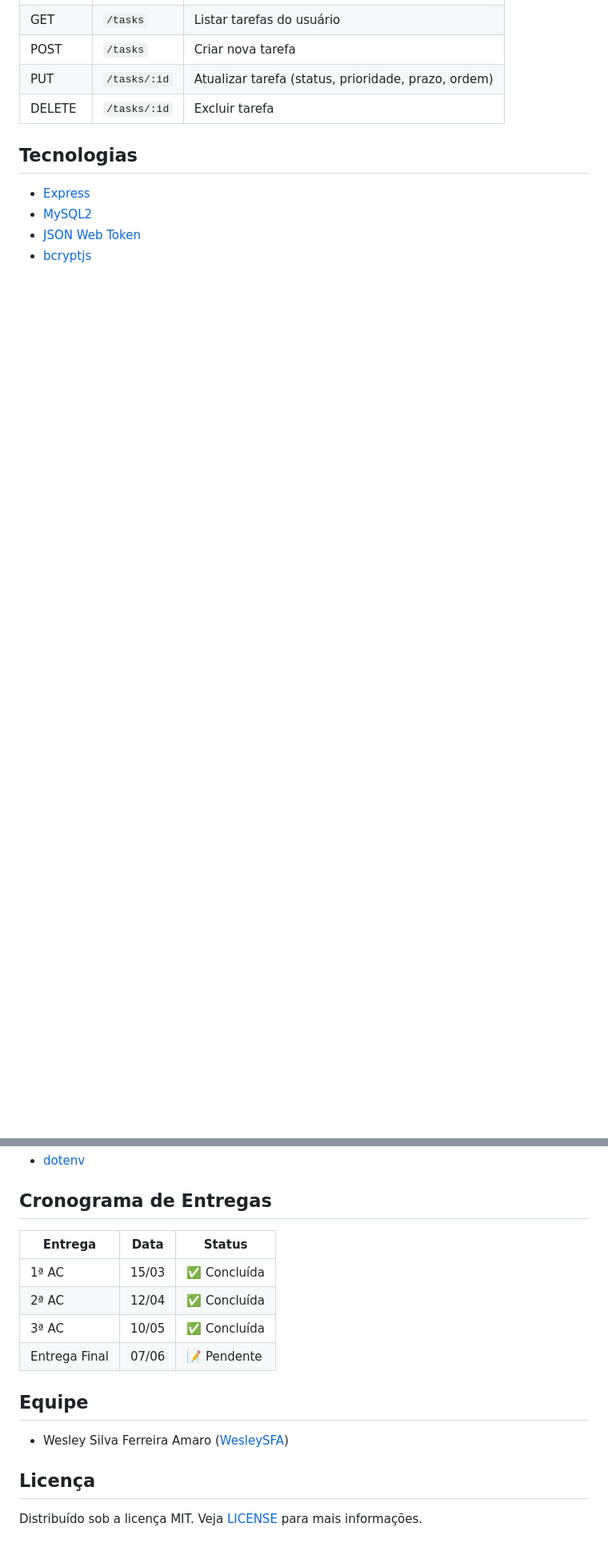
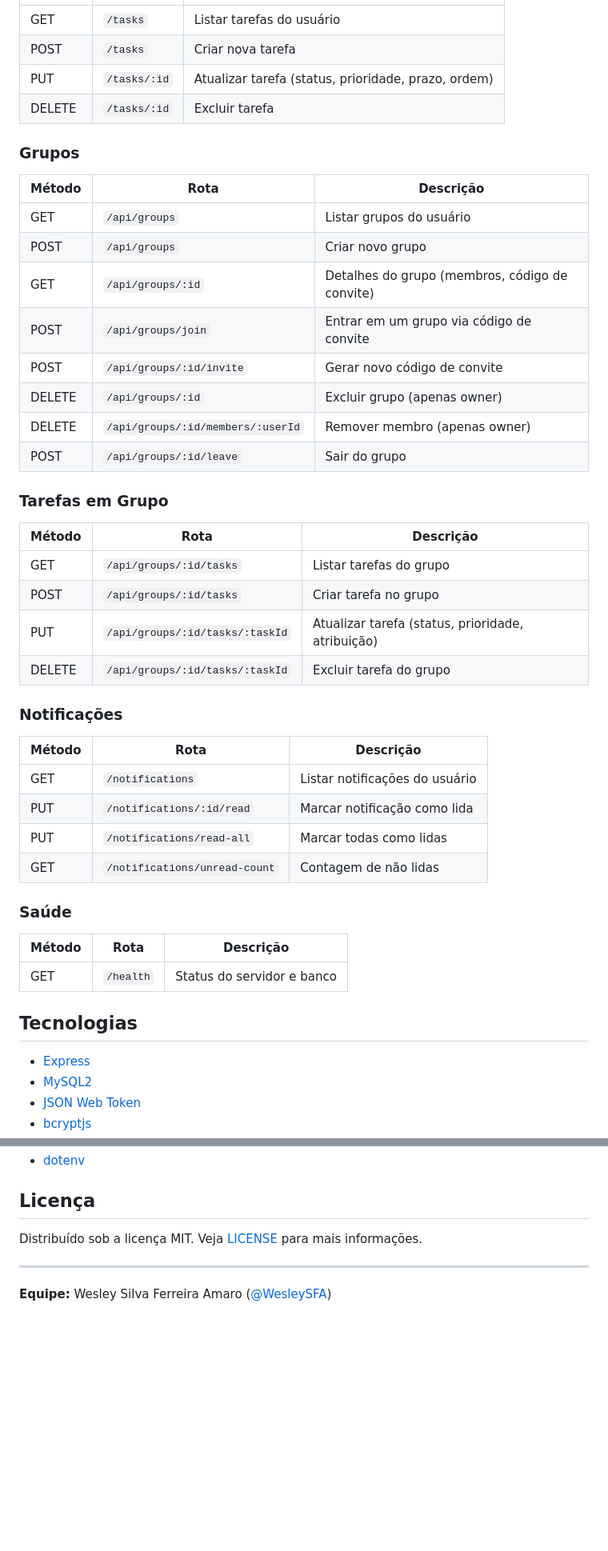
Before and after one commit to WesleySFA/gerenciador-tarefas-v2, a Markdown page: README.md, 2 parts joined by grey strips. Shown at 80% size. Drawn GitHub-style; blank space fills up the shorter version.

```diff
--- a/README.md
+++ b/README.md
@@ -90,6 +133,43 @@ gerenciador-tarefas/
 | POST | `/tasks` | Criar nova tarefa |
 | PUT | `/tasks/:id` | Atualizar tarefa (status, prioridade, prazo, ordem) |
 | DELETE | `/tasks/:id` | Excluir tarefa |
+
+### Grupos
+
+| Método | Rota | Descrição |
+|--------|------|-----------|
+| GET | `/api/groups` | Listar grupos do usuário |
+| POST | `/api/groups` | Criar novo grupo |
+| GET | `/api/groups/:id` | Detalhes do grupo (membros, código de convite) |
+| POST | `/api/groups/join` | Entrar em um grupo via código de convite |
+| POST | `/api/groups/:id/invite` | Gerar novo código de convite |
+| DELETE | `/api/groups/:id` | Excluir grupo (apenas owner) |
+| DELETE | `/api/groups/:id/members/:userId` | Remover membro (apenas owner) |
+| POST | `/api/groups/:id/leave` | Sair do grupo |
+
+### Tarefas em Grupo
+
+| Método | Rota | Descrição |
+|--------|------|-----------|
+| GET | `/api/groups/:id/tasks` | Listar tarefas do grupo |
+| POST | `/api/groups/:id/tasks` | Criar tarefa no grupo |
+| PUT | `/api/groups/:id/tasks/:taskId` | Atualizar tarefa (status, prioridade, atribuição) |
+| DELETE | `/api/groups/:id/tasks/:taskId` | Excluir tarefa do grupo |
+
+### Notificações
+
+| Método | Rota | Descrição |
+|--------|------|-----------|
+| GET | `/notifications` | Listar notificações do usuário |
+| PUT | `/notifications/:id/read` | Marcar notificação como lida |
+| PUT | `/notifications/read-all` | Marcar todas como lidas |
+| GET | `/notifications/unread-count` | Contagem de não lidas |
+
+### Saúde
+
+| Método | Rota | Descrição |
+|--------|------|-----------|
+| GET | `/health` | Status do servidor e banco |
 
 ## Tecnologias
 
@@ -100,18 +181,9 @@ gerenciador-tarefas/
 - [dotenv](https://github.com/motdotla/dotenv)
-
-## Cronograma de Entregas
-
-| Entrega | Data | Status |
-|---------|------|--------|
-| 1ª AC | 15/03 | ✅ Concluída |
-| 2ª AC | 12/04 | ✅ Concluída |
-| 3ª AC | 10/05 | ✅ Concluída |
-| Entrega Final | 07/06 | 📝 Pendente |
-
-## Equipe
-
-- Wesley Silva Ferreira Amaro ([WesleySFA](https://github.com/WesleySFA))
 
 ## Licença
 
 Distribuído sob a licença MIT. Veja [LICENSE](LICENSE) para mais informações.
+
+---
+
+**Equipe:** Wesley Silva Ferreira Amaro ([@WesleySFA](https://github.com/WesleySFA))
```
Also changed, not shown: other parts of README.md (+62 -18 lines), public/screenshot.png (added), 8 other files.
